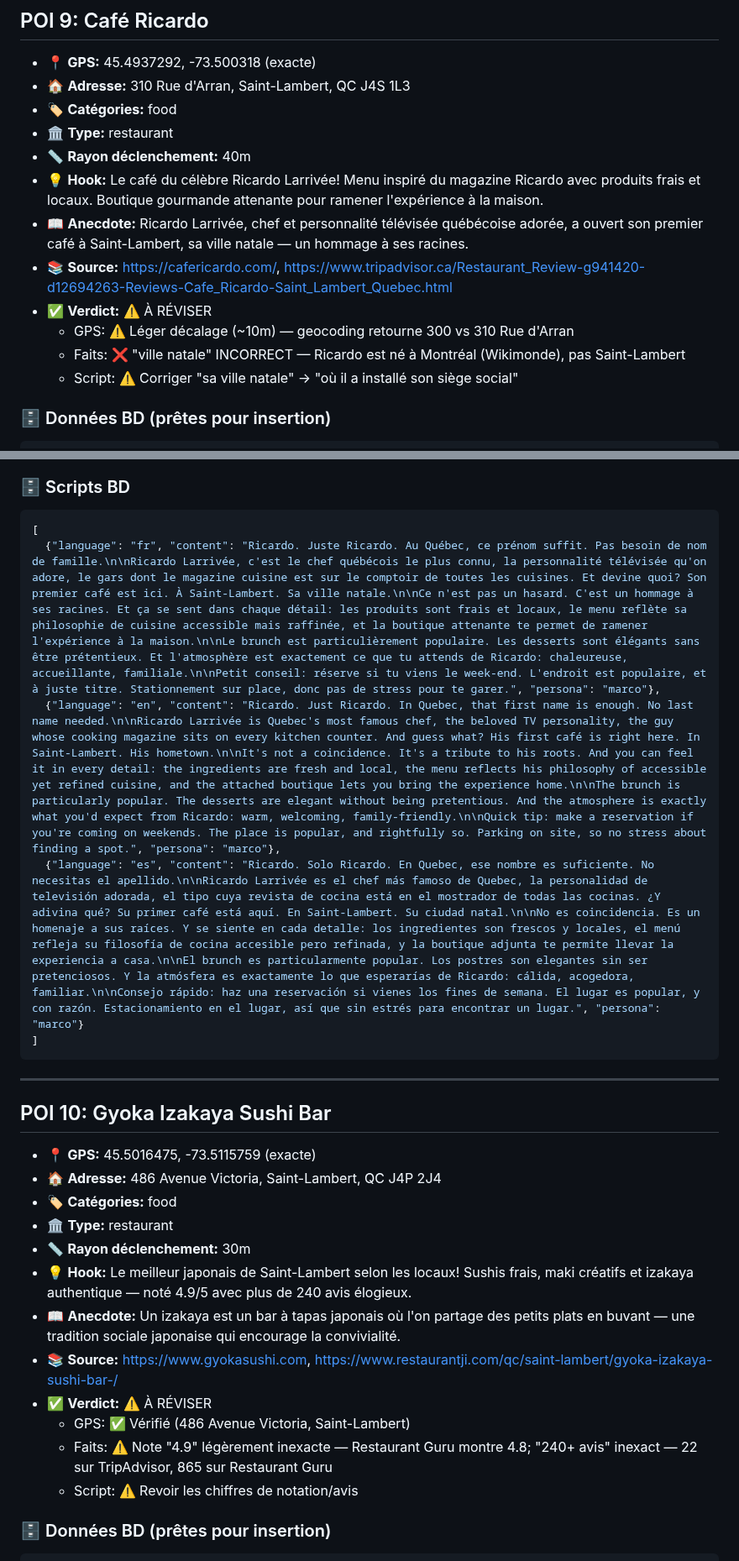
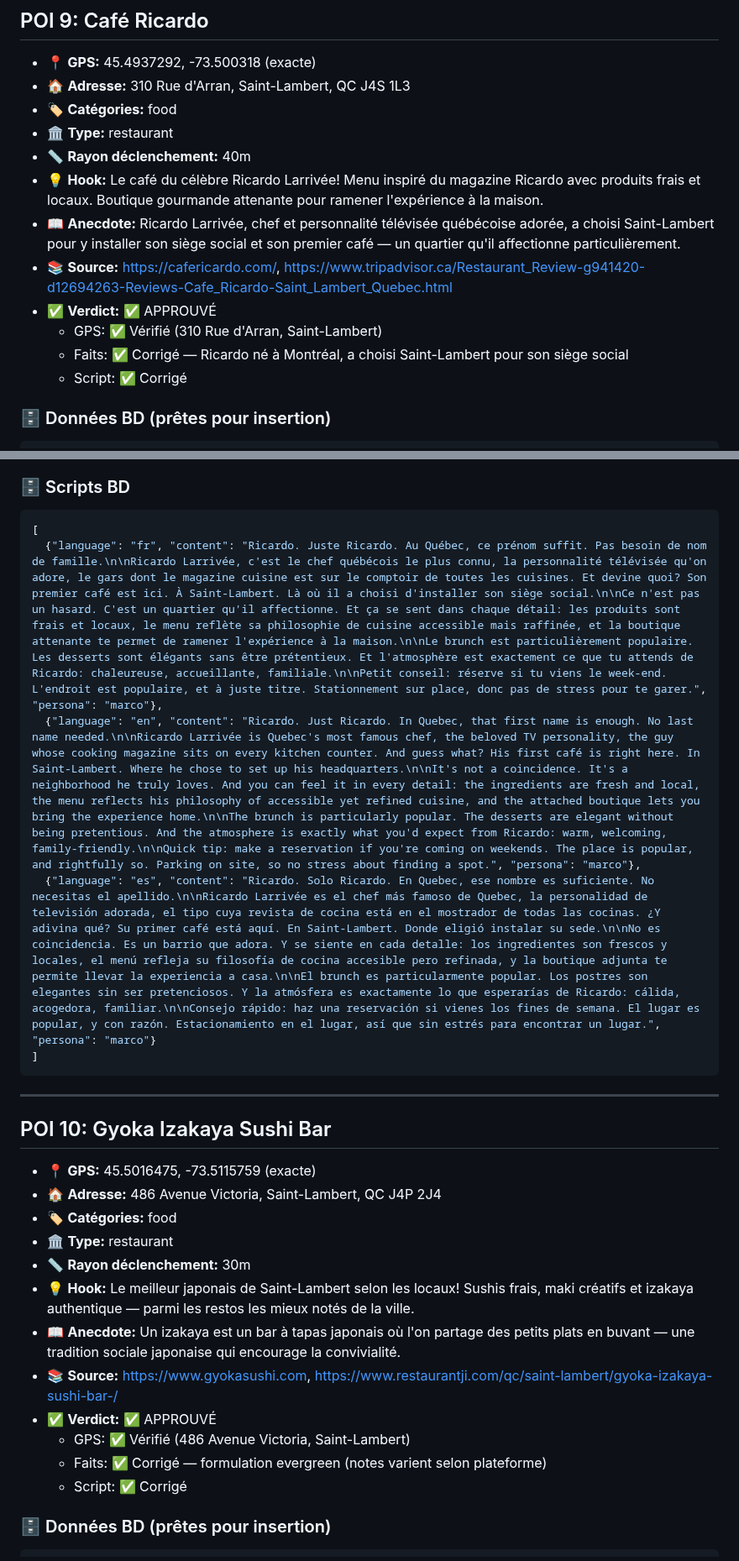
Before and after one commit to admin-rayv/app-voyage, a Markdown page: content/saint-lambert-quebec-canada/scout-food.md, 2 parts joined by grey strips. Shown at 84% size. Drawn GitHub-style.

Commit message:
fix(food): corrige 4 POIs — Piazzetta 1989, Ricardo siège social, Gyoka evergreen, Primi confirmé

````diff
--- a/content/saint-lambert-quebec-canada/scout-food.md
+++ b/content/saint-lambert-quebec-canada/scout-food.md
@@ -727,12 +727,12 @@ Simple, delicioso, local. Hartley es la recompensa dulce después de un paseo.
 - 🏛️ **Type:** restaurant
 - 📏 **Rayon déclenchement:** 40m
 - 💡 **Hook:** Le café du célèbre Ricardo Larrivée! Menu inspiré du magazine Ricardo avec produits frais et locaux. Boutique gourmande attenante pour ramener l'expérience à la maison.
-- 📖 **Anecdote:** Ricardo Larrivée, chef et personnalité télévisée québécoise adorée, a ouvert son premier café à Saint-Lambert, sa ville natale — un hommage à ses racines.
+- 📖 **Anecdote:** Ricardo Larrivée, chef et personnalité télévisée québécoise adorée, a choisi Saint-Lambert pour y installer son siège social et son premier café — un quartier qu'il affectionne particulièrement.
 - 📚 **Source:** https://cafericardo.com/, https://www.tripadvisor.ca/Restaurant_Review-g941420-d12694263-Reviews-Cafe_Ricardo-Saint_Lambert_Quebec.html
-- ✅ **Verdict:** ⚠️ À RÉVISER
-  - GPS: ⚠️ Léger décalage (~10m) — geocoding retourne 300 vs 310 Rue d'Arran
-  - Faits: ❌ "ville natale" INCORRECT — Ricardo est né à Montréal (Wikimonde), pas Saint-Lambert
-  - Script: ⚠️ Corriger "sa ville natale" → "où il a installé son siège social"
+- ✅ **Verdict:** ✅ APPROUVÉ
+  - GPS: ✅ Vérifié (310 Rue d'Arran, Saint-Lambert)
+  - Faits: ✅ Corrigé — Ricardo né à Montréal, a choisi Saint-Lambert pour son siège social
+  - Script: ✅ Corrigé
 
 ### 🗄️ Données BD (prêtes pour insertion)
 ```json
@@ -801,9 +801,9 @@ Consejo rápido: haz una reservación si vienes los fines de semana. El lugar es
 ### 🗄️ Scripts BD
 ```json
 [
-  {"language": "fr", "content": "Ricardo. Juste Ricardo. Au Québec, ce prénom suffit. Pas besoin de nom de famille.\n\nRicardo Larrivée, c'est le chef québécois le plus connu, la personnalité télévisée qu'on adore, le gars dont le magazine cuisine est sur le comptoir de toutes les cuisines. Et devine quoi? Son premier café est ici. À Saint-Lambert. Sa ville natale.\n\nCe n'est pas un hasard. C'est un hommage à ses racines. Et ça se sent dans chaque détail: les produits sont frais et locaux, le menu reflète sa philosophie de cuisine accessible mais raffinée, et la boutique attenante te permet de ramener l'expérience à la maison.\n\nLe brunch est particulièrement populaire. Les desserts sont élégants sans être prétentieux. Et l'atmosphère est exactement ce que tu attends de Ricardo: chaleureuse, accueillante, familiale.\n\nPetit conseil: réserve si tu viens le week-end. L'endroit est populaire, et à juste titre. Stationnement sur place, donc pas de stress pour te garer.", "persona": "marco"},
-  {"language": "en", "content": "Ricardo. Just Ricardo. In Quebec, that first name is enough. No last name needed.\n\nRicardo Larrivée is Quebec's most famous chef, the beloved TV personality, the guy whose cooking magazine sits on every kitchen counter. And guess what? His first café is right here. In Saint-Lambert. His hometown.\n\nIt's not a coincidence. It's a tribute to his roots. And you can feel it in every detail: the ingredients are fresh and local, the menu reflects his philosophy of accessible yet refined cuisine, and the attached boutique lets you bring the experience home.\n\nThe brunch is particularly popular. The desserts are elegant without being pretentious. And the atmosphere is exactly what you'd expect from Ricardo: warm, welcoming, family-friendly.\n\nQuick tip: make a reservation if you're coming on weekends. The place is popular, and rightfully so. Parking on site, so no stress about finding a spot.", "persona": "marco"},
-  {"language": "es", "content": "Ricardo. Solo Ricardo. En Quebec, ese nombre es suficiente. No necesitas el apellido.\n\nRicardo Larrivée es el chef más famoso de Quebec, la personalidad de televisión adorada, el tipo cuya revista de cocina está en el mostrador de todas las cocinas. ¿Y adivina qué? Su primer café está aquí. En Saint-Lambert. Su ciudad natal.\n\nNo es coincidencia. Es un homenaje a sus raíces. Y se siente en cada detalle: los ingredientes son frescos y locales, el menú refleja su filosofía de cocina accesible pero refinada, y la boutique adjunta te permite llevar la experiencia a casa.\n\nEl brunch es particularmente popular. Los postres son elegantes sin ser pretenciosos. Y la atmósfera es exactamente lo que esperarías de Ricardo: cálida, acogedora, familiar.\n\nConsejo rápido: haz una reservación si vienes los fines de semana. El lugar es popular, y con razón. Estacionamiento en el lugar, así que sin estrés para encontrar un lugar.", "persona": "marco"}
+  {"language": "fr", "content": "Ricardo. Juste Ricardo. Au Québec, ce prénom suffit. Pas besoin de nom de famille.\n\nRicardo Larrivée, c'est le chef québécois le plus connu, la personnalité télévisée qu'on adore, le gars dont le magazine cuisine est sur le comptoir de toutes les cuisines. Et devine quoi? Son premier café est ici. À Saint-Lambert. Là où il a choisi d'installer son siège social.\n\nCe n'est pas un hasard. C'est un quartier qu'il affectionne. Et ça se sent dans chaque détail: les produits sont frais et locaux, le menu reflète sa philosophie de cuisine accessible mais raffinée, et la boutique attenante te permet de ramener l'expérience à la maison.\n\nLe brunch est particulièrement populaire. Les desserts sont élégants sans être prétentieux. Et l'atmosphère est exactement ce que tu attends de Ricardo: chaleureuse, accueillante, familiale.\n\nPetit conseil: réserve si tu viens le week-end. L'endroit est populaire, et à juste titre. Stationnement sur place, donc pas de stress pour te garer.", "persona": "marco"},
+  {"language": "en", "content": "Ricardo. Just Ricardo. In Quebec, that first name is enough. No last name needed.\n\nRicardo Larrivée is Quebec's most famous chef, the beloved TV personality, the guy whose cooking magazine sits on every kitchen counter. And guess what? His first café is right here. In Saint-Lambert. Where he chose to set up his headquarters.\n\nIt's not a coincidence. It's a neighborhood he truly loves. And you can feel it in every detail: the ingredients are fresh and local, the menu reflects his philosophy of accessible yet refined cuisine, and the attached boutique lets you bring the experience home.\n\nThe brunch is particularly popular. The desserts are elegant without being pretentious. And the atmosphere is exactly what you'd expect from Ricardo: warm, welcoming, family-friendly.\n\nQuick tip: make a reservation if you're coming on weekends. The place is popular, and rightfully so. Parking on site, so no stress about finding a spot.", "persona": "marco"},
+  {"language": "es", "content": "Ricardo. Solo Ricardo. En Quebec, ese nombre es suficiente. No necesitas el apellido.\n\nRicardo Larrivée es el chef más famoso de Quebec, la personalidad de televisión adorada, el tipo cuya revista de cocina está en el mostrador de todas las cocinas. ¿Y adivina qué? Su primer café está aquí. En Saint-Lambert. Donde eligió instalar su sede.\n\nNo es coincidencia. Es un barrio que adora. Y se siente en cada detalle: los ingredientes son frescos y locales, el menú refleja su filosofía de cocina accesible pero refinada, y la boutique adjunta te permite llevar la experiencia a casa.\n\nEl brunch es particularmente popular. Los postres son elegantes sin ser pretenciosos. Y la atmósfera es exactamente lo que esperarías de Ricardo: cálida, acogedora, familiar.\n\nConsejo rápido: haz una reservación si vienes los fines de semana. El lugar es popular, y con razón. Estacionamiento en el lugar, así que sin estrés para encontrar un lugar.", "persona": "marco"}
 ]
 ```
 
@@ -815,13 +815,13 @@ Consejo rápido: haz una reservación si vienes los fines de semana. El lugar es
 - 🏷️ **Catégories:** food
 - 🏛️ **Type:** restaurant
 - 📏 **Rayon déclenchement:** 30m
-- 💡 **Hook:** Le meilleur japonais de Saint-Lambert selon les locaux! Sushis frais, maki créatifs et izakaya authentique — noté 4.9/5 avec plus de 240 avis élogieux.
+- 💡 **Hook:** Le meilleur japonais de Saint-Lambert selon les locaux! Sushis frais, maki créatifs et izakaya authentique — parmi les restos les mieux notés de la ville.
 - 📖 **Anecdote:** Un izakaya est un bar à tapas japonais où l'on partage des petits plats en buvant — une tradition sociale japonaise qui encourage la convivialité.
 - 📚 **Source:** https://www.gyokasushi.com, https://www.restaurantji.com/qc/saint-lambert/gyoka-izakaya-sushi-bar-/
-- ✅ **Verdict:** ⚠️ À RÉVISER
+- ✅ **Verdict:** ✅ APPROUVÉ
   - GPS: ✅ Vérifié (486 Avenue Victoria, Saint-Lambert)
-  - Faits: ⚠️ Note "4.9" légèrement inexacte — Restaurant Guru montre 4.8; "240+ avis" inexact — 22 sur TripAdvisor, 865 sur Restaurant Guru
-  - Script: ⚠️ Revoir les chiffres de notation/avis
+  - Faits: ✅ Corrigé — formulation evergreen (notes varient selon plateforme)
+  - Script: ✅ Corrigé
 
 ### 🗄️ Données BD (prêtes pour insertion)
 ```json
````
Also changed, not shown: other parts of content/saint-lambert-quebec-canada/scout-food.md (+31 -31 lines).
